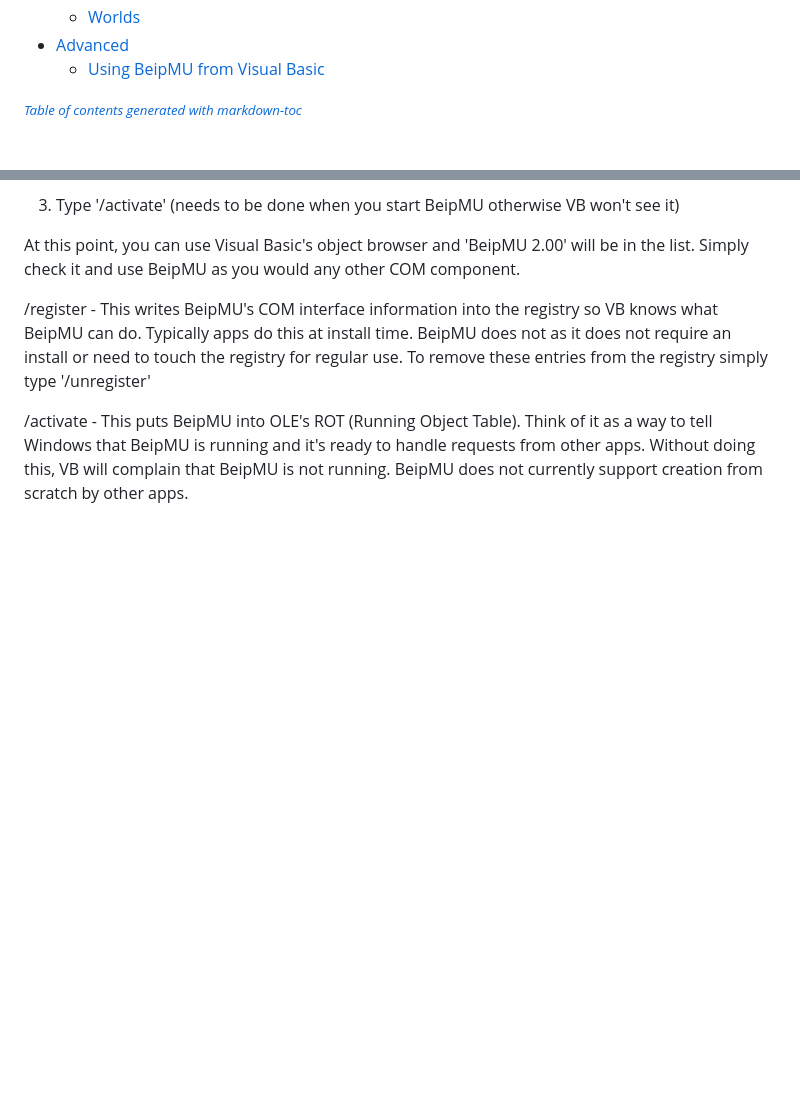
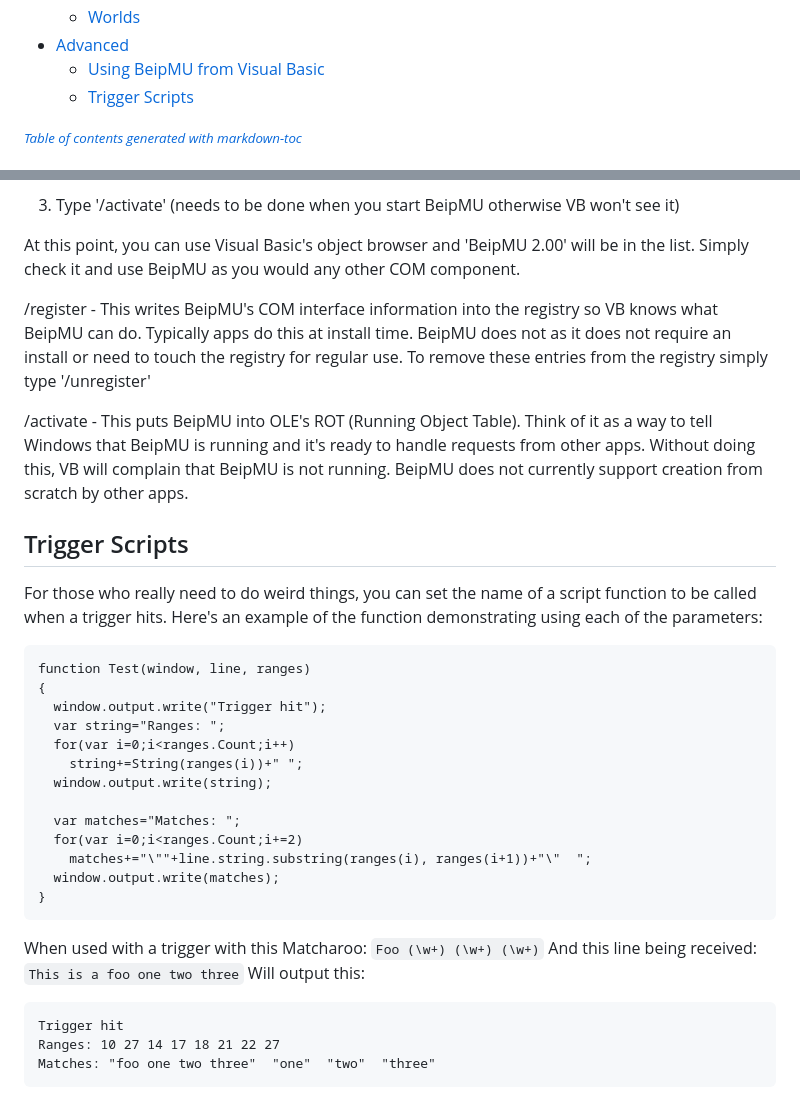
Before and after one commit to BeipDev/BeipMU, a Markdown page: Documentation/ScriptingAPI.md, 2 parts joined by grey strips. Drawn GitHub-style; blank space fills up the shorter version.

```diff
--- a/Documentation/ScriptingAPI.md
+++ b/Documentation/ScriptingAPI.md
@@ -27,6 +27,7 @@
   * [Worlds](#worlds)
 - [Advanced](#advanced)
   * [Using BeipMU from Visual Basic](#using-beipmu-from-visual-basic)
+  * [Trigger Scripts](#trigger-scripts)
 
 <small><i><a href='http://ecotrust-canada.github.io/markdown-toc/'>Table of contents generated with markdown-toc</a></i></small>
 
@@ -834,3 +835,29 @@ At this point, you can use Visual Basic's object browser and 'BeipMU 2.00' will
 /register - This writes BeipMU's COM interface information into the registry so VB knows what BeipMU can do.  Typically apps do this at install time.  BeipMU does not as it does not require an install or need to touch the registry for regular use.  To remove these entries from the registry simply type '/unregister'
 
 /activate - This puts BeipMU into OLE's ROT (Running Object Table).  Think of it as a way to tell Windows that BeipMU is running and it's ready to handle requests from other apps.  Without doing this, VB will complain that BeipMU is not running.  BeipMU does not currently support creation from scratch by other apps.
+
+## Trigger Scripts
+
+For those who really need to do weird things, you can set the name of a script function to be called when a trigger hits. Here's an example of the function demonstrating using each of the parameters:
+
+    function Test(window, line, ranges)
+    {
+      window.output.write("Trigger hit");
+      var string="Ranges: ";
+      for(var i=0;i<ranges.Count;i++)
+        string+=String(ranges(i))+" ";
+      window.output.write(string);
+
+      var matches="Matches: ";
+      for(var i=0;i<ranges.Count;i+=2)
+        matches+="\""+line.string.substring(ranges(i), ranges(i+1))+"\"  ";
+      window.output.write(matches);
+    }
+
+When used with a trigger with this Matcharoo: `Foo (\w+) (\w+) (\w+)`
+And this line being received: `This is a foo one two three`
+Will output this:
+
+    Trigger hit
+    Ranges: 10 27 14 17 18 21 22 27
+    Matches: "foo one two three"  "one"  "two"  "three"
```
